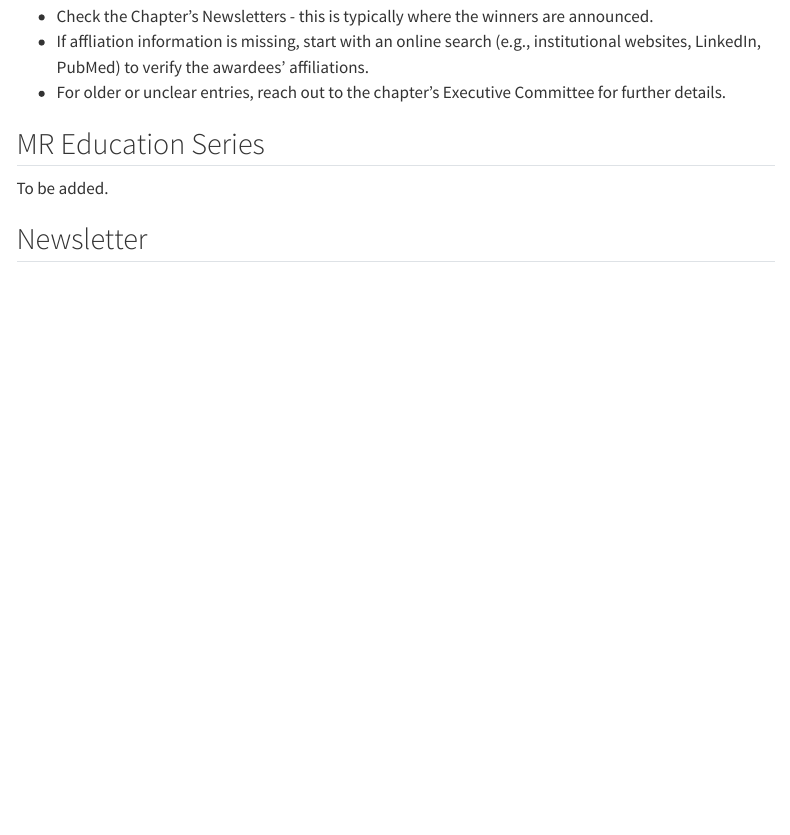
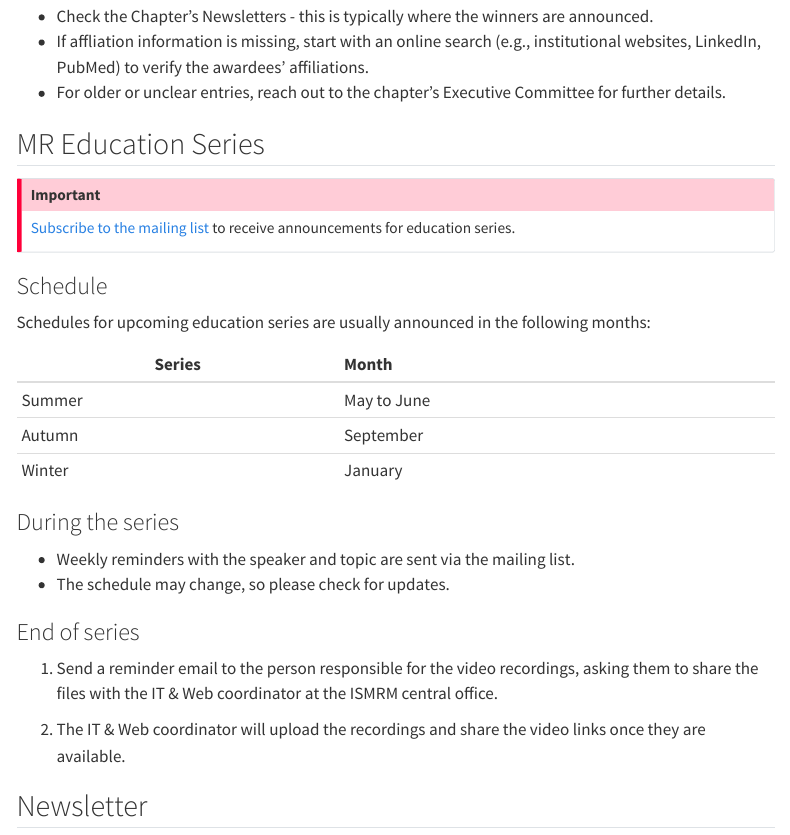
Before and after one commit to bicismrm/webadmin-guide, a Quarto document (workflows.qmd): the page in a window 1100 px wide, from 1260 px down. Rendered offline with R 4.5, knitr and Pandoc in place of Quarto, with nearby package versions; menus at the side of the page are left out.

Commit message:
Updaated MR Edu Series

```diff
--- a/workflows.qmd
+++ b/workflows.qmd
@@ -55,7 +55,30 @@ This is not the Siemens Mansfield Innovation Award presented at the ISMRM annual
 
 ## MR Education Series
 
-To be added.
+::: callout-important
+[Subscribe to the mailing list](https://www.jiscmail.ac.uk/cgi-bin/wa-jisc.exe?SUBED1=BCISMRM&A=1) to receive announcements for education series.
+:::
+
+### Schedule
+
+Schedules for upcoming education series are usually announced in the following months:
+
+| **Series** | **Month** |
+|---------|:-----|
+| Summer  | May to June   |
+| Autumn  | September  |
+| Winter  | January    |
+
+### During the series
+
+- Weekly reminders with the speaker and topic are sent via the mailing list.
+- The schedule may change, so please check for updates.
+
+### End of series
+
+1. Send a reminder email to the person responsible for the video recordings, asking them to share the files with the IT & Web coordinator at the ISMRM central office.
+
+2. The IT & Web coordinator will upload the recordings and share the video links once they are available.
 
 ## Newsletter
 
```
Also changed, not shown: docs/search.json, 1 other file.
